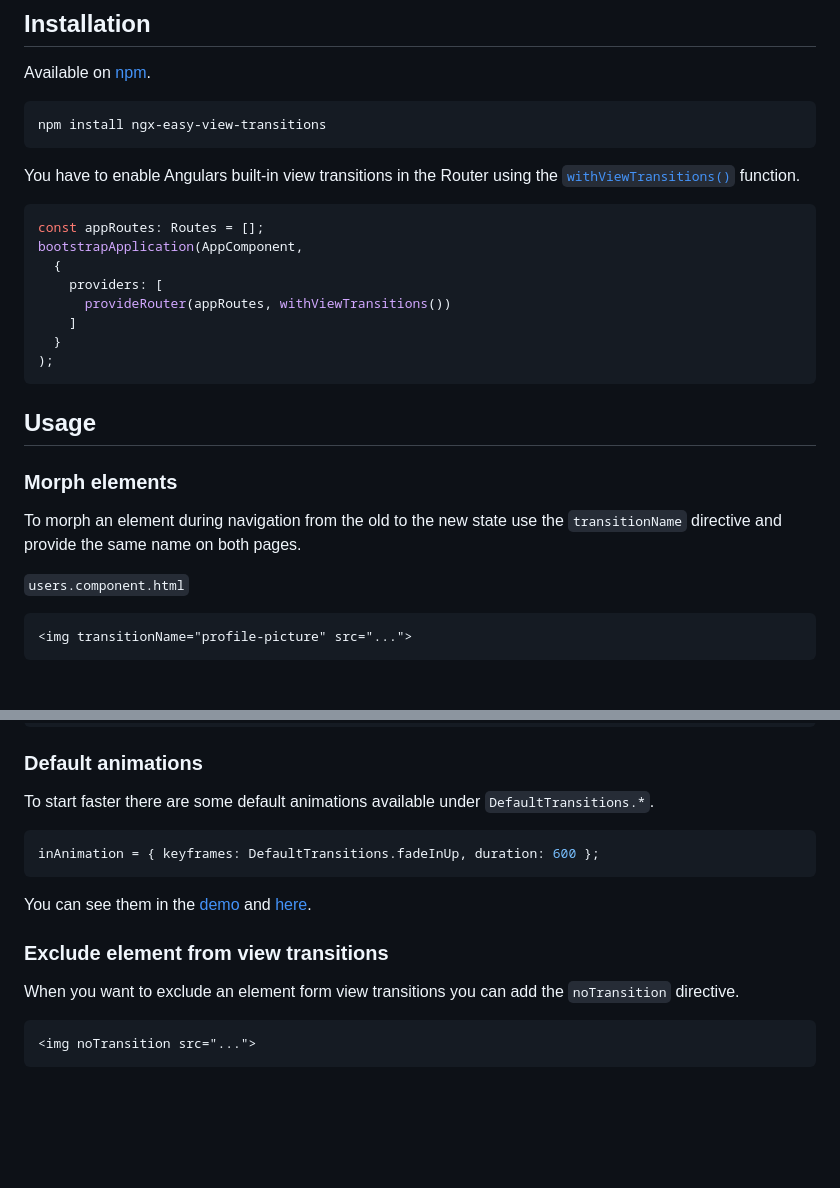
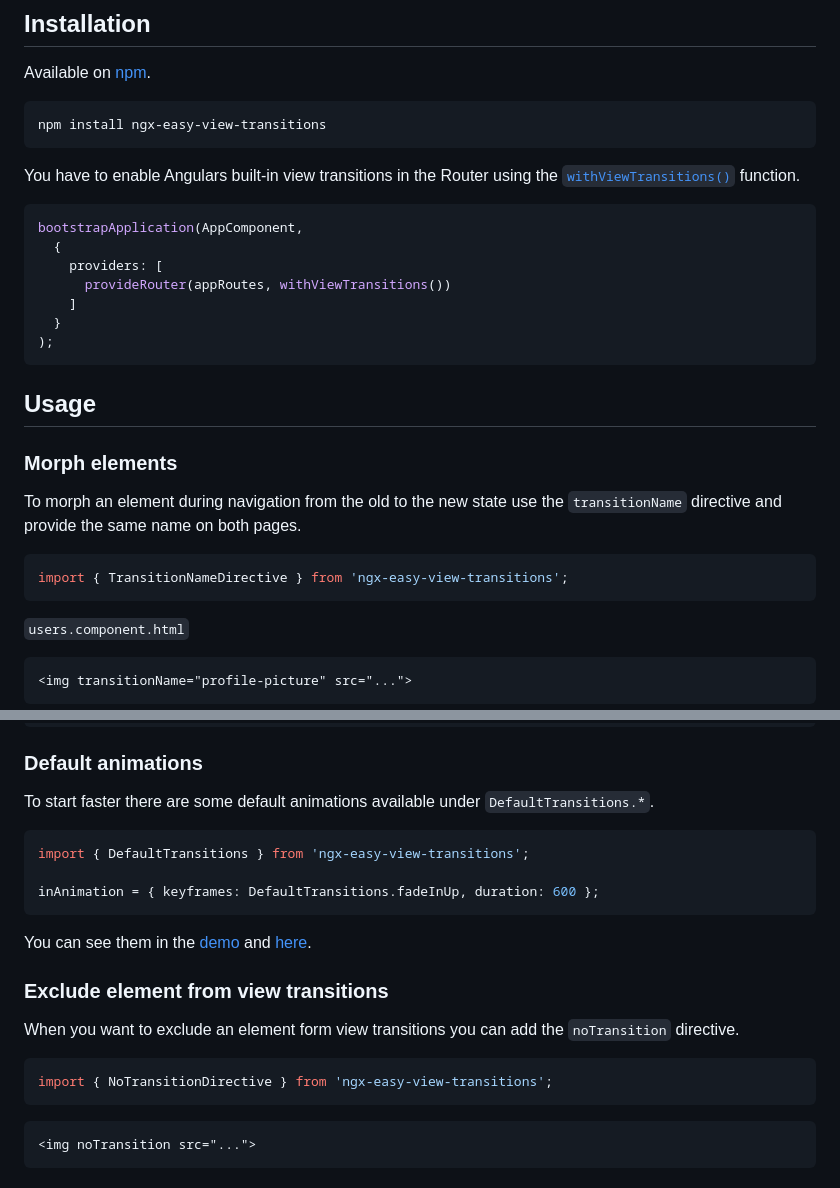
Before and after one commit to DerStimmler/ngx-easy-view-transitions, a Markdown page: README.md, 2 parts joined by grey strips. Drawn GitHub-style; blank space fills up the shorter version.

Commit message:
docs(readme): add import statements

````diff
--- a/README.md
+++ b/README.md
@@ -22,7 +22,6 @@ npm install ngx-easy-view-transitions
 You have to enable Angulars built-in view transitions in the Router using the [`withViewTransitions()`](https://angular.io/api/router/withViewTransitions#usage-notes) function.
 
 ```typescript
-const appRoutes: Routes = [];
 bootstrapApplication(AppComponent,
   {
     providers: [
@@ -37,6 +36,10 @@ bootstrapApplication(AppComponent,
 ### Morph elements
 
 To morph an element during navigation from the old to the new state use the `transitionName` directive and provide the same name on both pages.
+
+```typescript
+import { TransitionNameDirective } from 'ngx-easy-view-transitions';
+```
 
 `users.component.html`
 
@@ -113,6 +116,8 @@ outAnimation = { keyframes: fadeIn, duration: 600, reverse: true };
 To start faster there are some default animations available under `DefaultTransitions.*`.
 
 ```typescript
+import { DefaultTransitions } from 'ngx-easy-view-transitions';
+
 inAnimation = { keyframes: DefaultTransitions.fadeInUp, duration: 600 };
 ```
 
@@ -121,6 +126,10 @@ You can see them in the [demo](https://derstimmler.github.io/ngx-easy-view-trans
 ### Exclude element from view transitions
 
 When you want to exclude an element form view transitions you can add the `noTransition` directive.
+
+```typescript
+import { NoTransitionDirective } from 'ngx-easy-view-transitions';
+```
 
 ```angular2html
 <img noTransition src="...">
````
Also changed, not shown: ngx-easy-view-transitions/README.md (+10 -1 lines).
